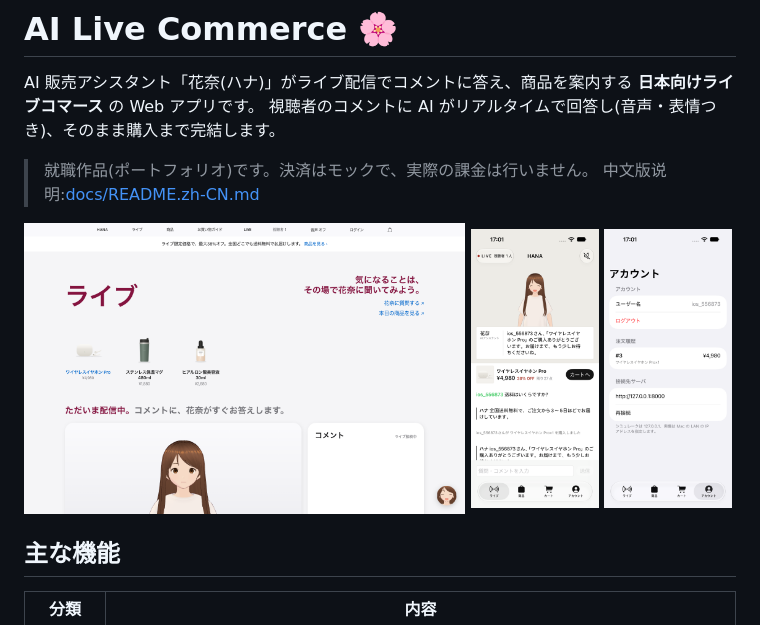
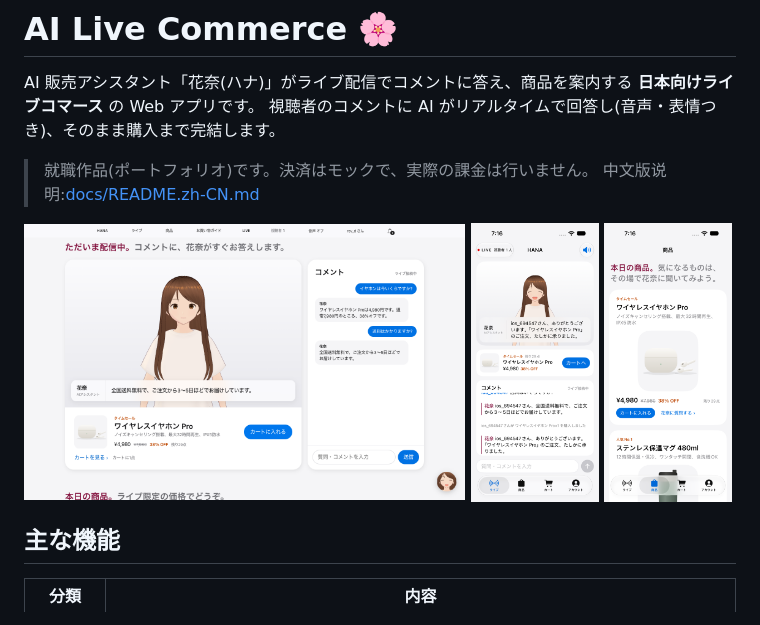
Before and after one commit to masteren/ai-live-commerce, a Markdown page: README.md, the part around the change. Rendered like a GitHub page; pictures changed too: docs/images/ios_account.png, docs/images/ios_live.png, docs/images/ios_products.png (added).

Commit message:
README・資料のスクリーンショットを現在の画面に更新(Web のライブ・商品、iOS のライブ・商品一覧・アカウント)

```diff
--- a/README.md
+++ b/README.md
@@ -9,7 +9,7 @@ AI 販売アシスタント「花奈(ハナ)」がライブ配信でコメント
 <p>
   <img src="docs/images/web_live.png" alt="Web版ライブ画面(3Dアバター・コメント・商品カード)" width="62%">
   <img src="docs/images/ios_live.png" alt="iOS版ライブ画面(購入告知とホストのお礼)" width="18%">
-  <img src="docs/images/ios_account.png" alt="iOS版アカウント画面(注文履歴)" width="18%">
+  <img src="docs/images/ios_products.png" alt="iOS版商品一覧" width="18%">
 </p>
 
 ## 主な機能
```
Also changed, not shown: docs/learning/09-design-and-host-voice.md (+1 -1 lines), docs/images/web_products.png.
